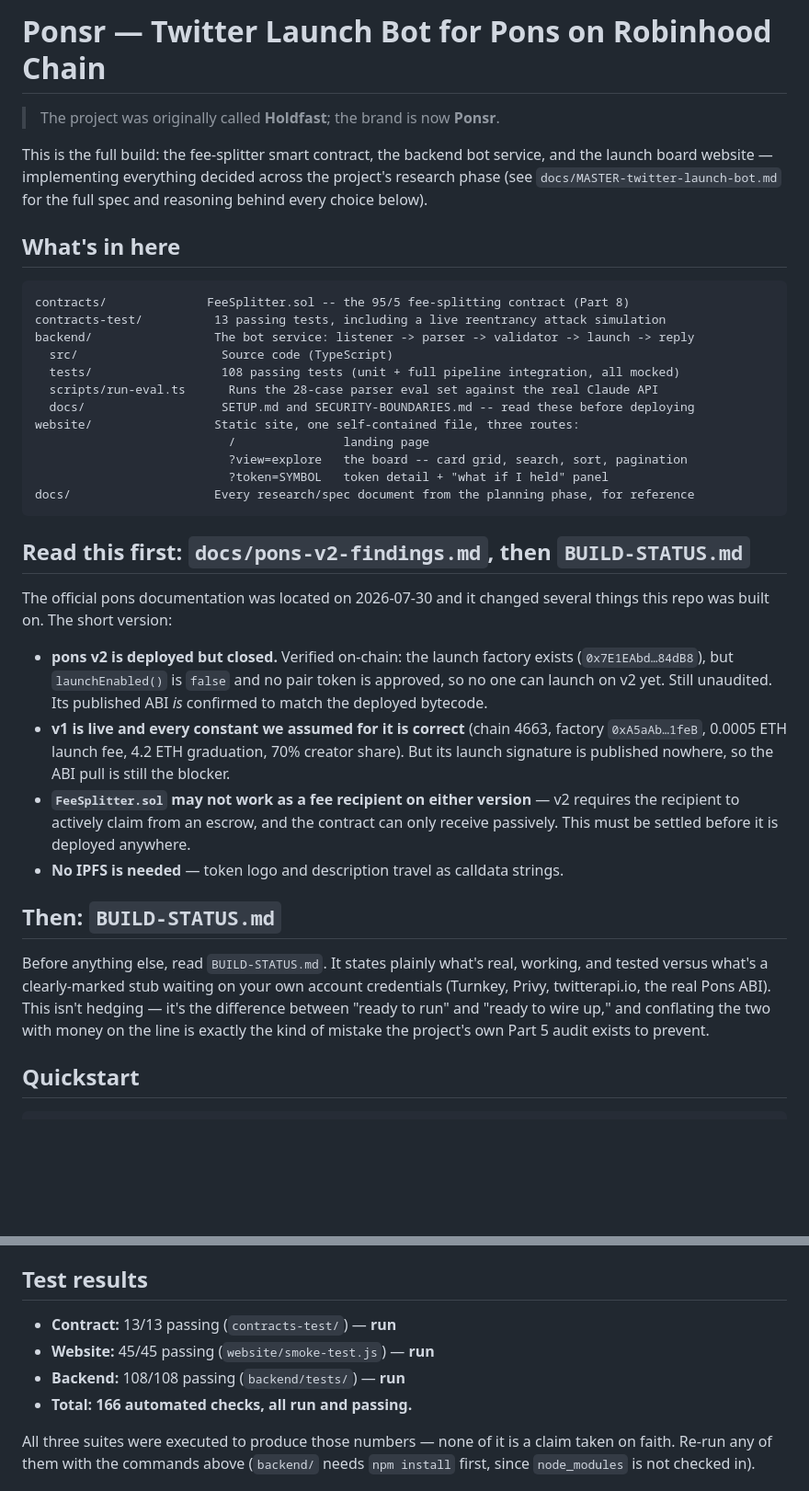
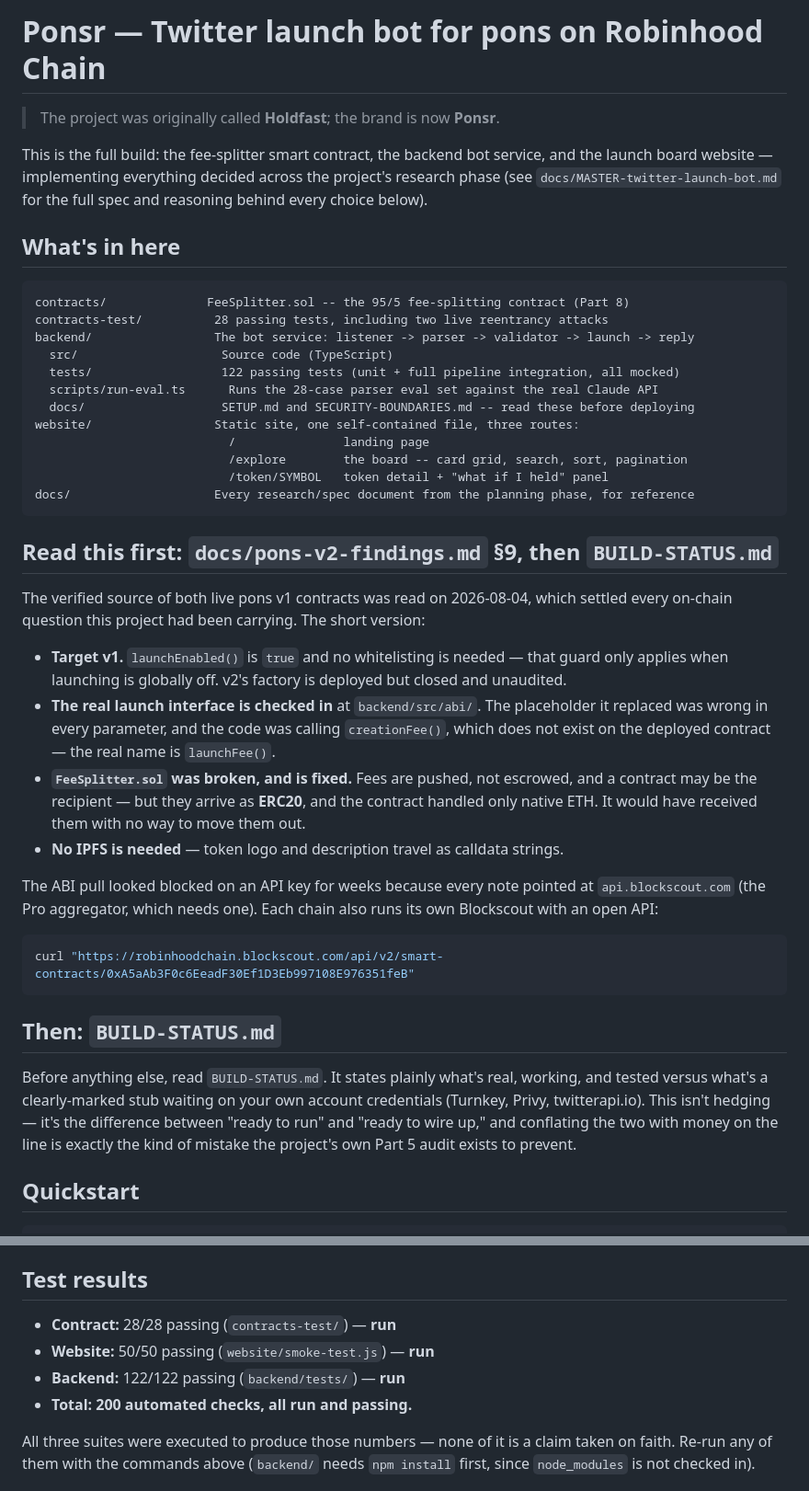
Before and after one commit to ponsrdotfun/ponsr, a Markdown page: README.md, 2 parts joined by grey strips. Shown at 92% size. Rendered like a GitHub page; blank space fills up the shorter version.

````diff
--- a/README.md
+++ b/README.md
@@ -1,4 +1,4 @@
-# Ponsr — Twitter Launch Bot for Pons on Robinhood Chain
+# Ponsr — Twitter launch bot for pons on Robinhood Chain
 
 > The project was originally called **Holdfast**; the brand is now **Ponsr**.
 
@@ -11,41 +11,47 @@ below).
 
 ```
 contracts/              FeeSplitter.sol -- the 95/5 fee-splitting contract (Part 8)
-contracts-test/          13 passing tests, including a live reentrancy attack simulation
+contracts-test/          28 passing tests, including two live reentrancy attacks
 backend/                 The bot service: listener -> parser -> validator -> launch -> reply
   src/                    Source code (TypeScript)
-  tests/                  108 passing tests (unit + full pipeline integration, all mocked)
+  tests/                  122 passing tests (unit + full pipeline integration, all mocked)
   scripts/run-eval.ts      Runs the 28-case parser eval set against the real Claude API
   docs/                   SETUP.md and SECURITY-BOUNDARIES.md -- read these before deploying
 website/                 Static site, one self-contained file, three routes:
                            /               landing page
-                           ?view=explore   the board -- card grid, search, sort, pagination
-                           ?token=SYMBOL   token detail + "what if I held" panel
+                           /explore        the board -- card grid, search, sort, pagination
+                           /token/SYMBOL   token detail + "what if I held" panel
 docs/                    Every research/spec document from the planning phase, for reference
 ```
 
-## Read this first: `docs/pons-v2-findings.md`, then `BUILD-STATUS.md`
+## Read this first: `docs/pons-v2-findings.md` §9, then `BUILD-STATUS.md`
 
-The official pons documentation was located on 2026-07-30 and it changed several things this
-repo was built on. The short version:
+The verified source of both live pons v1 contracts was read on 2026-08-04, which settled every
+on-chain question this project had been carrying. The short version:
 
-- **pons v2 is deployed but closed.** Verified on-chain: the launch factory exists
-  (`0x7E1EAbd…84dB8`), but `launchEnabled()` is `false` and no pair token is approved, so no
-  one can launch on v2 yet. Still unaudited. Its published ABI *is* confirmed to match the
-  deployed bytecode.
-- **v1 is live and every constant we assumed for it is correct** (chain 4663, factory
-  `0xA5aAb…1feB`, 0.0005 ETH launch fee, 4.2 ETH graduation, 70% creator share). But its launch
-  signature is published nowhere, so the ABI pull is still the blocker.
-- **`FeeSplitter.sol` may not work as a fee recipient on either version** — v2 requires the
-  recipient to actively claim from an escrow, and the contract can only receive passively. This
-  must be settled before it is deployed anywhere.
+- **Target v1.** `launchEnabled()` is `true` and no whitelisting is needed — that guard only
+  applies when launching is globally off. v2's factory is deployed but closed and unaudited.
+- **The real launch interface is checked in** at `backend/src/abi/`. The placeholder it
+  replaced was wrong in every parameter, and the code was calling `creationFee()`, which does
+  not exist on the deployed contract — the real name is `launchFee()`.
+- **`FeeSplitter.sol` was broken, and is fixed.** Fees are pushed, not escrowed, and a contract
+  may be the recipient — but they arrive as **ERC20**, and the contract handled only native
+  ETH. It would have received them with no way to move them out.
 - **No IPFS is needed** — token logo and description travel as calldata strings.
+
+The ABI pull looked blocked on an API key for weeks because every note pointed at
+`api.blockscout.com` (the Pro aggregator, which needs one). Each chain also runs its own
+Blockscout with an open API:
+
+```bash
+curl "https://robinhoodchain.blockscout.com/api/v2/smart-contracts/0xA5aAb3F0c6EeadF30Ef1D3Eb997108E976351feB"
+```
 
 ## Then: `BUILD-STATUS.md`
 
 Before anything else, read `BUILD-STATUS.md`. It states plainly what's real, working, and
 tested versus what's a clearly-marked stub waiting on your own account credentials
-(Turnkey, Privy, twitterapi.io, the real Pons ABI). This isn't hedging — it's the difference
+(Turnkey, Privy, twitterapi.io). This isn't hedging — it's the difference
 between "ready to run" and "ready to wire up," and conflating the two with money on the line
 is exactly the kind of mistake the project's own Part 5 audit exists to prevent.
 
@@ -68,10 +74,10 @@ on testnet with real (test) funds," are in `backend/docs/SETUP.md` and
 
 ## Test results
 
-- **Contract:** 13/13 passing (`contracts-test/`) — **run**
-- **Website:** 45/45 passing (`website/smoke-test.js`) — **run**
-- **Backend:** 108/108 passing (`backend/tests/`) — **run**
-- **Total: 166 automated checks, all run and passing.**
+- **Contract:** 28/28 passing (`contracts-test/`) — **run**
+- **Website:** 50/50 passing (`website/smoke-test.js`) — **run**
+- **Backend:** 122/122 passing (`backend/tests/`) — **run**
+- **Total: 200 automated checks, all run and passing.**
 
 All three suites were executed to produce those numbers — none of it is a claim taken on
 faith. Re-run any of them with the commands above (`backend/` needs `npm install` first,
````
Also changed, not shown: other parts of README.md (+1 -1 lines), BUILD-STATUS.md (+5 -5 lines), CLAUDE.md (+34 -27 lines).
